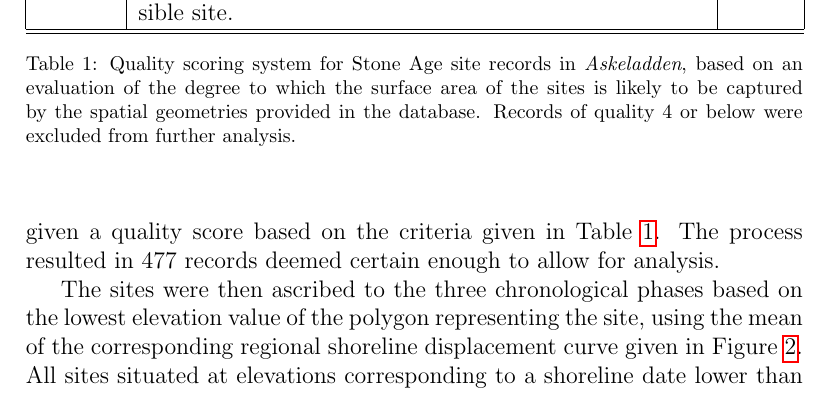
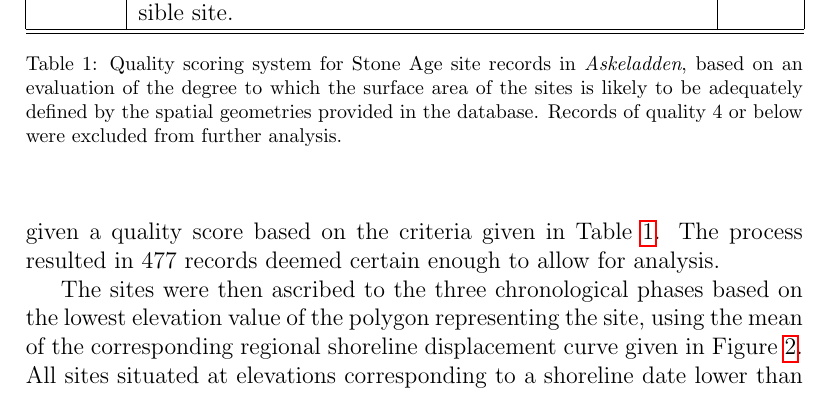
Before and after one commit to isakro/meso_patterns, a LaTeX document (latex/main.tex): part of page 4 of 39, cut so that both start at the same text. Compiled offline with pdfLaTeX.

Commit message:
Update main.tex

```diff
--- a/latex/main.tex
+++ b/latex/main.tex
@@ -66,7 +66,7 @@ The sites were then ascribed to the three chronological phases based on the lowe
 			6 &  Single stray find or unverified claims/suggestions of possible site.  & 105\\ \hline
 			\hline
 		\end{tabular}
-			\caption[Quality scoring system for Stone Age site records in \textit{Askeladden}]{Quality scoring system for Stone Age site records in \textit{Askeladden}, based on an evaluation of the degree to which the surface area of the sites is likely to be captured by the spatial geometries provided in the database. Records of quality 4 or below were excluded from further analysis.}
+			\caption[Quality scoring system for Stone Age site records in \textit{Askeladden}]{Quality scoring system for Stone Age site records in \textit{Askeladden}, based on an evaluation of the degree to which the surface area of the sites is likely to be adequately defined by the spatial geometries provided in the database. Records of quality 4 or below were excluded from further analysis.}
 		\label{table:askeladden}
 	\end{center}
 \end{table}
```
